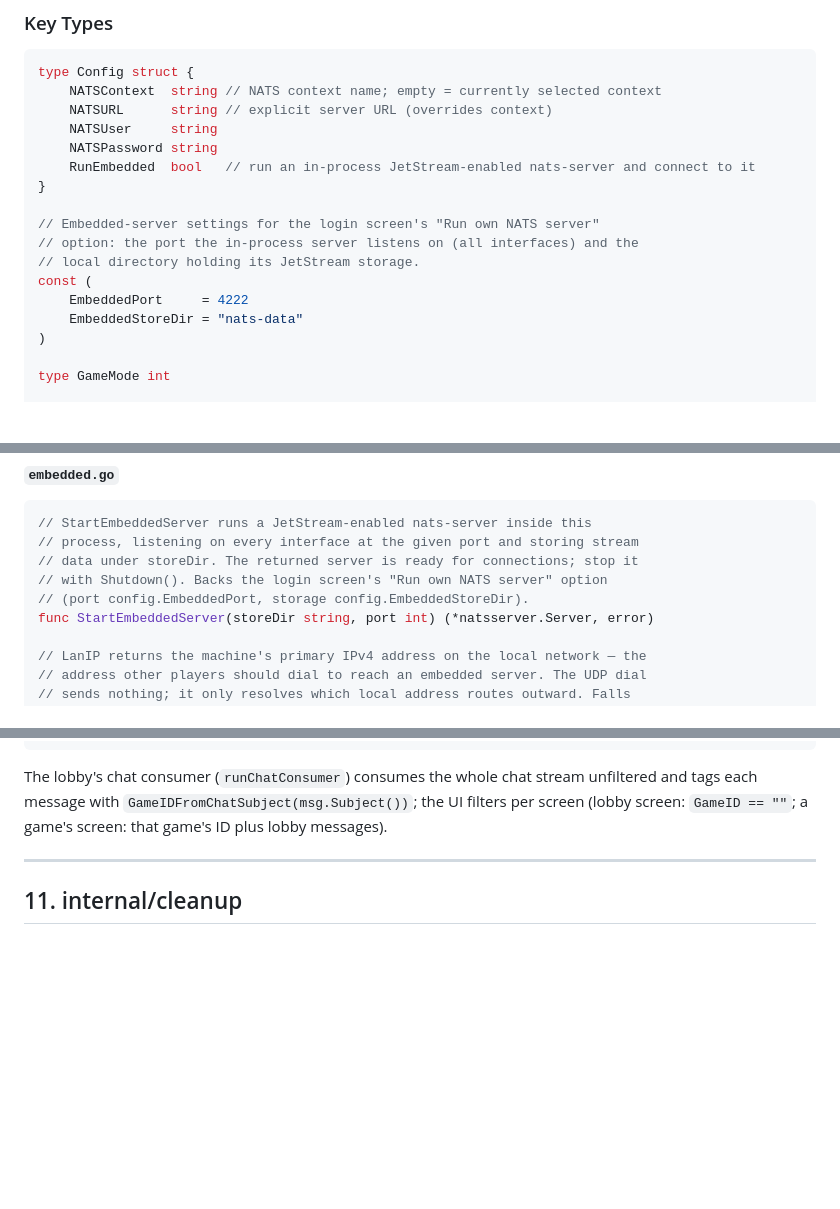
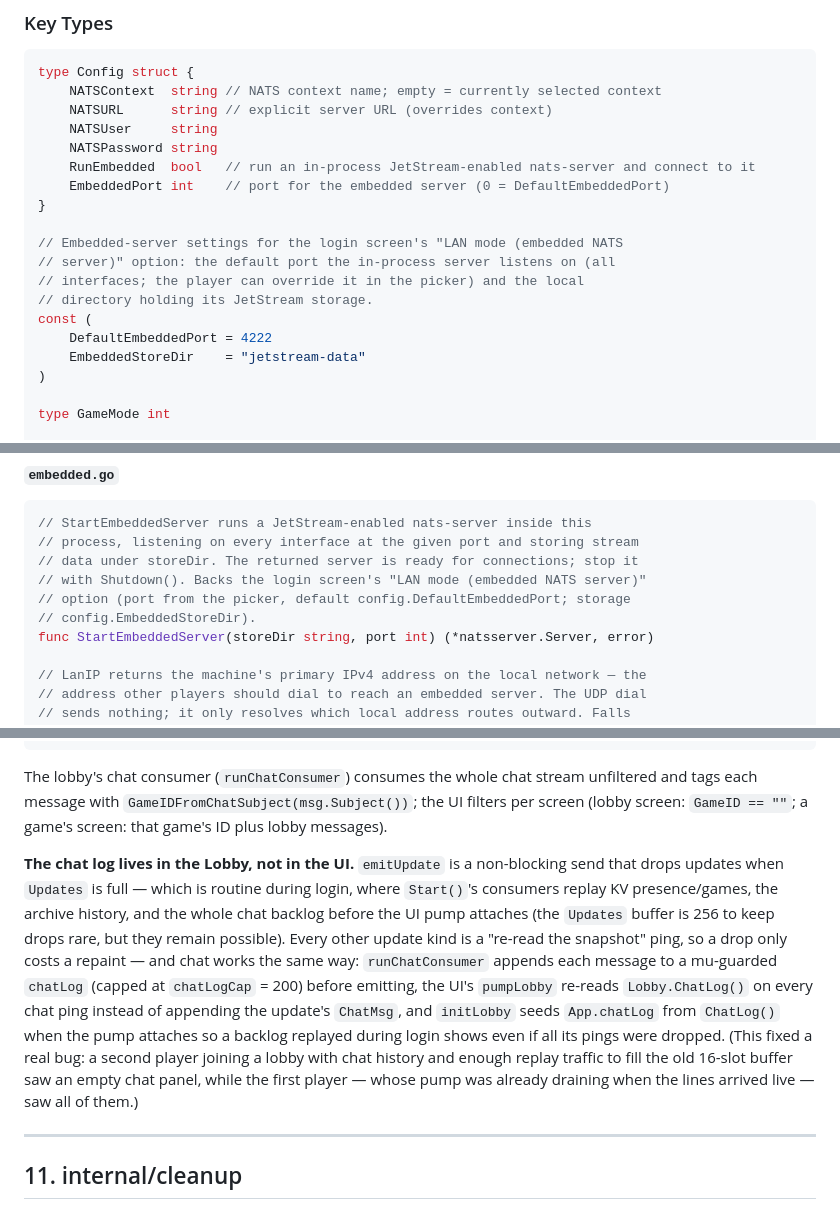
Before and after one commit to jnmoyne/jetris, a Markdown page: jetricks-project-structure.md, 3 parts joined by grey strips. Drawn GitHub-style; blank space fills up the shorter version.

Commit message:
Update the design docs for LAN mode, the Synadia Symbol, and the chat fix
Co-Authored-By: Claude Fable 5 <noreply@anthropic.com>

```diff
--- a/jetricks-project-structure.md
+++ b/jetricks-project-structure.md
@@ -181,14 +181,16 @@ type Config struct {
     NATSUser     string
     NATSPassword string
     RunEmbedded  bool   // run an in-process JetStream-enabled nats-server and connect to it
-}
-
-// Embedded-server settings for the login screen's "Run own NATS server"
-// option: the port the in-process server listens on (all interfaces) and the
-// local directory holding its JetStream storage.
+    EmbeddedPort int    // port for the embedded server (0 = DefaultEmbeddedPort)
+}
+
+// Embedded-server settings for the login screen's "LAN mode (embedded NATS
+// server)" option: the default port the in-process server listens on (all
+// interfaces; the player can override it in the picker) and the local
+// directory holding its JetStream storage.
 const (
-    EmbeddedPort     = 4222
-    EmbeddedStoreDir = "nats-data"
+    DefaultEmbeddedPort = 4222
+    EmbeddedStoreDir    = "jetstream-data"
 )
 
 type GameMode int
@@ -526,8 +528,9 @@ Hand-rolled because `orbit.go/natscontext` exposes only `Connect` — no lister.
 // StartEmbeddedServer runs a JetStream-enabled nats-server inside this
 // process, listening on every interface at the given port and storing stream
 // data under storeDir. The returned server is ready for connections; stop it
-// with Shutdown(). Backs the login screen's "Run own NATS server" option
-// (port config.EmbeddedPort, storage config.EmbeddedStoreDir).
+// with Shutdown(). Backs the login screen's "LAN mode (embedded NATS server)"
+// option (port from the picker, default config.DefaultEmbeddedPort; storage
+// config.EmbeddedStoreDir).
 func StartEmbeddedServer(storeDir string, port int) (*natsserver.Server, error)
 
 // LanIP returns the machine's primary IPv4 address on the local network — the
@@ -1711,6 +1714,22 @@ unfiltered and tags each message with `GameIDFromChatSubject(msg.Subject())`;
 the UI filters per screen (lobby screen: `GameID == ""`; a game's screen: that
 game's ID plus lobby messages).
 
+**The chat log lives in the Lobby, not in the UI.** `emitUpdate` is a
+non-blocking send that drops updates when `Updates` is full — which is routine
+during login, where `Start()`'s consumers replay KV presence/games, the
+archive history, and the whole chat backlog before the UI pump attaches (the
+`Updates` buffer is 256 to keep drops rare, but they remain possible). Every
+other update kind is a "re-read the snapshot" ping, so a drop only costs a
+repaint — and chat works the same way: `runChatConsumer` appends each message
+to a mu-guarded `chatLog` (capped at `chatLogCap` = 200) before emitting, the
+UI's `pumpLobby` re-reads `Lobby.ChatLog()` on every chat ping instead of
+appending the update's `ChatMsg`, and `initLobby` seeds `App.chatLog` from
+`ChatLog()` when the pump attaches so a backlog replayed during login shows
+even if all its pings were dropped. (This fixed a real bug: a second player
+joining a lobby with chat history and enough replay traffic to fill the old
+16-slot buffer saw an empty chat panel, while the first player — whose pump
+was already draining when the lines arrived live — saw all of them.)
+
 ---
 
 ## 11. internal/cleanup
```
Also changed, not shown: other parts of jetricks-project-structure.md (+7 -7 lines), jetricks-gameplays.md (+4 -4 lines), jetricks-implementation-plan.md (+60 -32 lines).
